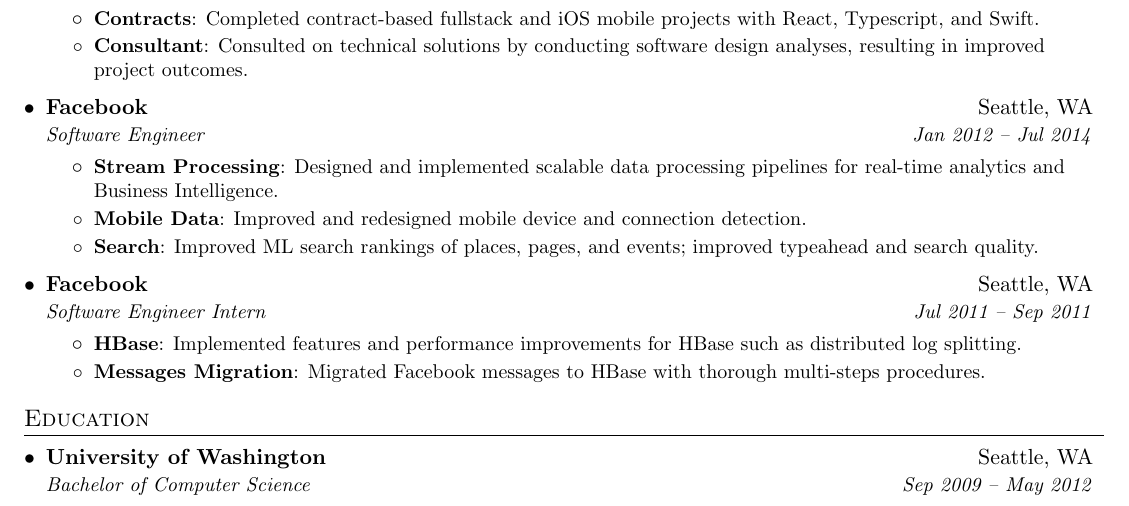
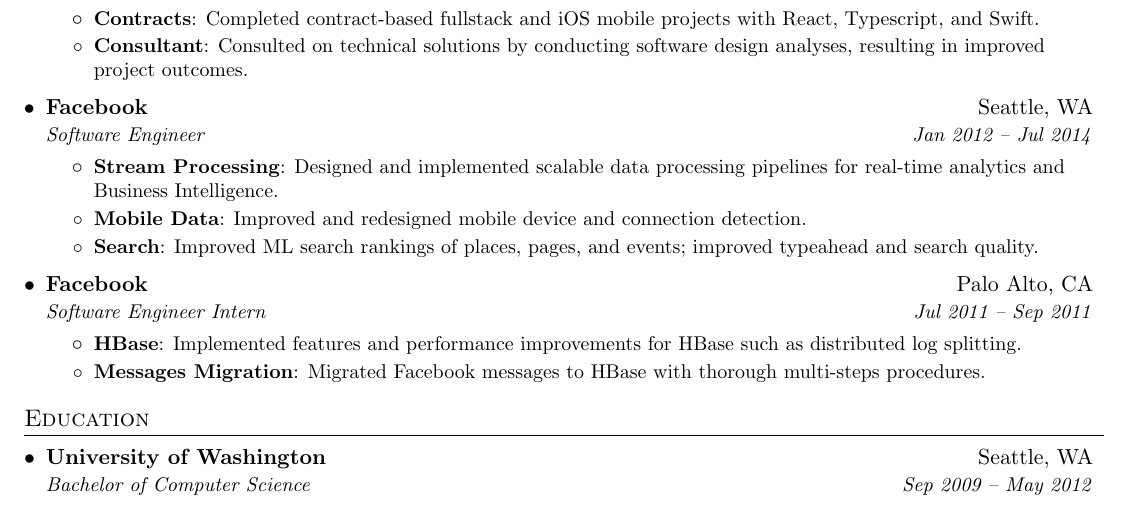
Before and after one commit to ipai/resume, a LaTeX CV (resume.tex): part of the page, cut so that both start at the same text. Compiled offline with pdfLaTeX.

Commit message:
Update resume.tex

```diff
--- a/resume.tex
+++ b/resume.tex
@@ -160,7 +160,7 @@
       \resumeItemListEnd
 
       \resumeSubheading
-      {Facebook}{Seattle, WA}
+      {Facebook}{Palo Alto, CA}
       {Software Engineer Intern}{Jul 2011 -- Sep 2011}
       \resumeItemListStart
         \resumeItem{HBase}
```
